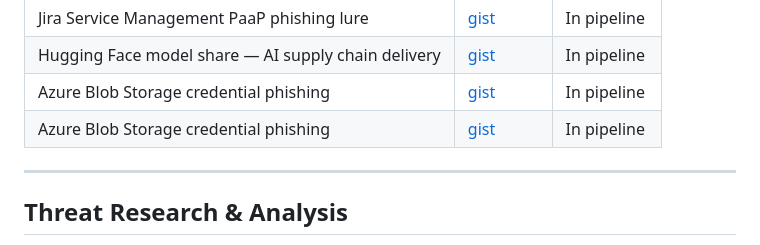
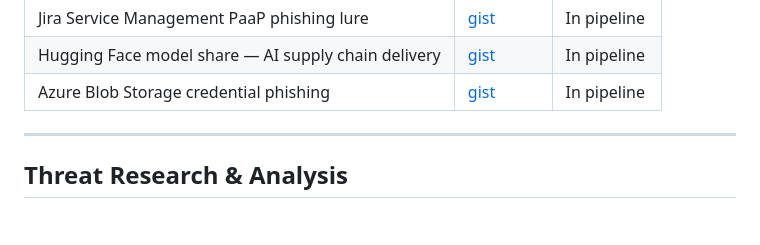
Before and after one commit to yana-ivanov/cybersecurity-portfolio, a Markdown page: README.md, the part around the change. Rendered like a GitHub page; blank space fills up the shorter version.

Commit message:
Remove duplicate Azure Blob entry from README

```diff
--- a/README.md
+++ b/README.md
@@ -66,7 +66,6 @@ Open-source detection rules contributed to [Sublime Security's production rulese
 | Jira Service Management PaaP phishing lure | [gist](https://gist.github.com/yana-ivanov/499ad4d3ff401488ee4414b9243046c8) | In pipeline |
 | Hugging Face model share — AI supply chain delivery | [gist](https://gist.github.com/yana-ivanov/57e884d35c47e695d2abbe4073b65041) | In pipeline |
 | Azure Blob Storage credential phishing | [gist](https://gist.github.com/yana-ivanov/b588b43e61e541448a76fe36e010d8a0) | In pipeline |
-| Azure Blob Storage credential phishing | [gist](https://gist.github.com/yana-ivanov/b588b43e61e541448a76fe36e010d8a0) | In pipeline |
 
 ---
 
```
